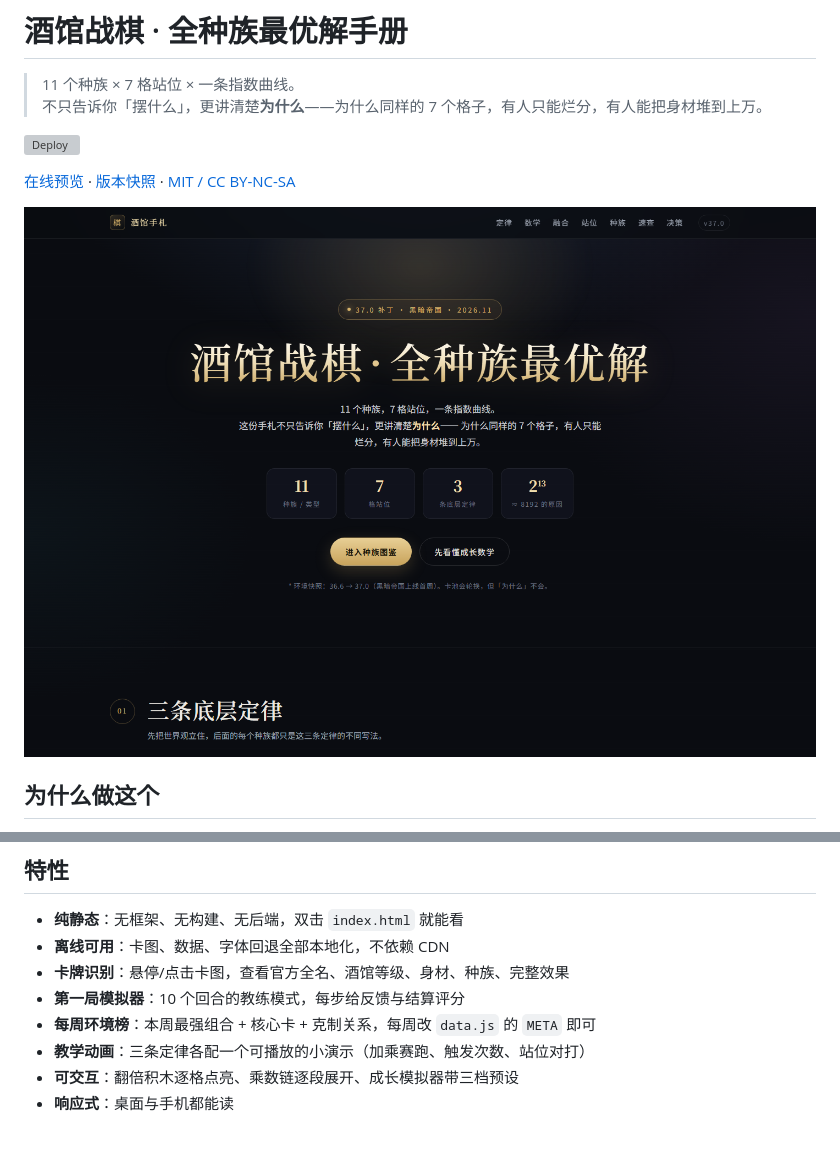
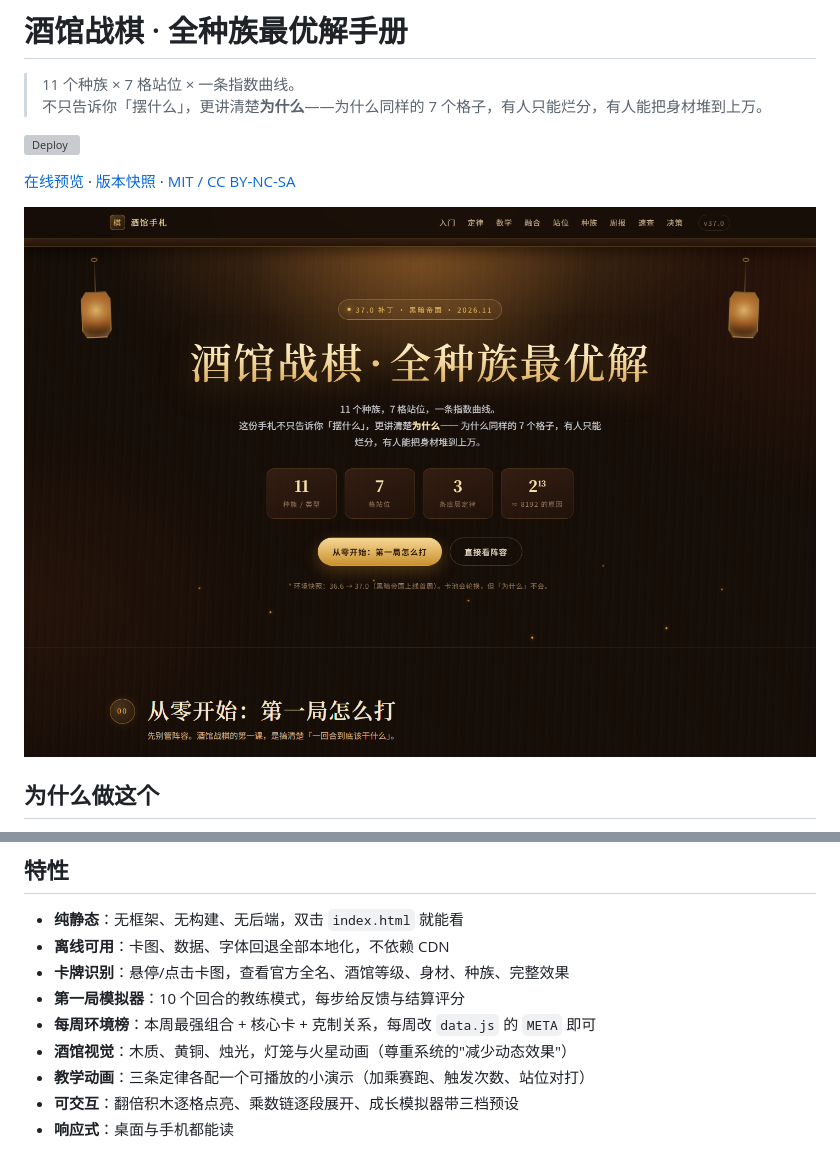
Before and after one commit to nikomao/tavern-tome, a Markdown page: README.md, 2 parts joined by grey strips. Rendered like a GitHub page; pictures changed too: preview.png; grey boxes are pictures that could not be loaded.

```diff
--- a/README.md
+++ b/README.md
@@ -45,6 +45,7 @@
 - **卡牌识别**：悬停/点击卡图，查看官方全名、酒馆等级、身材、种族、完整效果
 - **第一局模拟器**：10 个回合的教练模式，每步给反馈与结算评分
 - **每周环境榜**：本周最强组合 + 核心卡 + 克制关系，每周改 `data.js` 的 `META` 即可
+- **酒馆视觉**：木质、黄铜、烛光，灯笼与火星动画（尊重系统的"减少动态效果"）
 - **教学动画**：三条定律各配一个可播放的小演示（加乘赛跑、触发次数、站位对打）
 - **可交互**：翻倍积木逐格点亮、乘数链逐段展开、成长模拟器带三档预设
 - **响应式**：桌面与手机都能读
```
Also changed, not shown: 4 other files.
